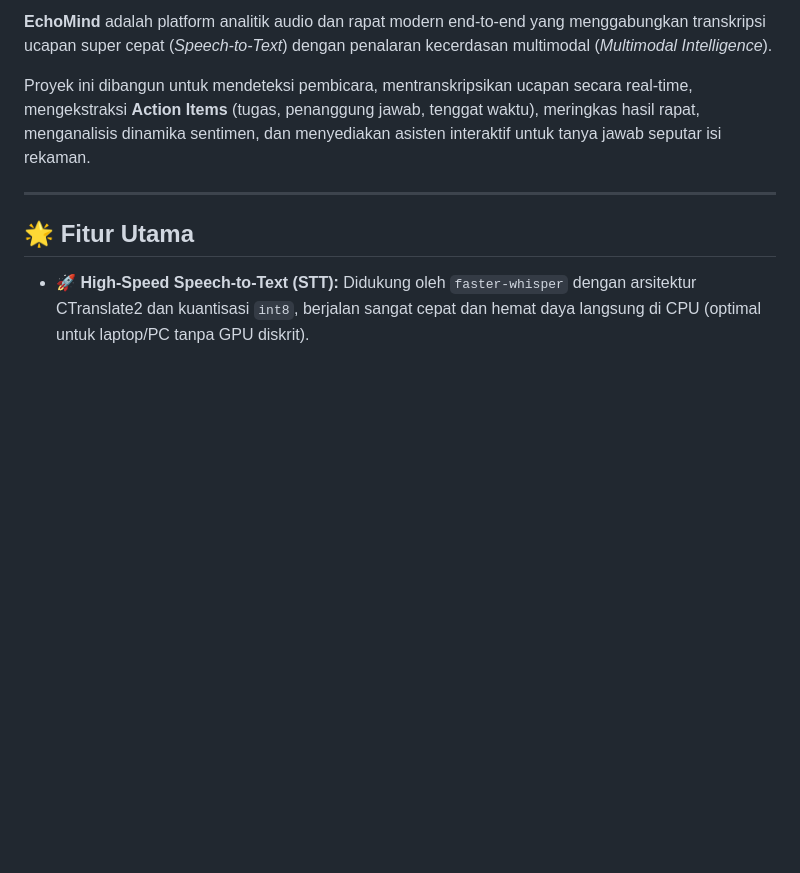
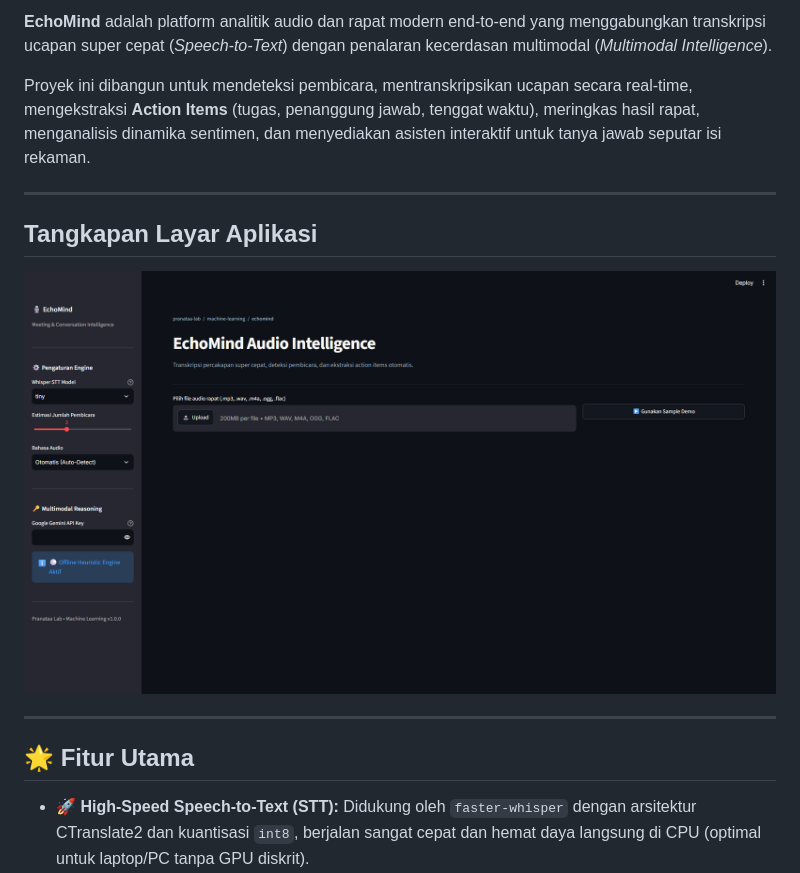
Before and after one commit to pranataa-labs/EchoMind-Audio-Intelligence, a Markdown page: README.md, the part around the change. Rendered like a GitHub page; pictures changed too: screenshots/echomind-dashboard.png (added); blank space fills up the shorter version.

Commit message:
docs(readme): add HD dashboard screenshot to README
- Embed 1080p Streamlit audio intelligence dashboard preview
- Adhere to Rule 20 concise documentation and Rule 12.1 pairing trailer

Co-authored-by: aria sastra <192975116+ariasastra-dev@users.noreply.github.com>

```diff
--- a/README.md
+++ b/README.md
@@ -5,6 +5,14 @@
 **EchoMind** adalah platform analitik audio dan rapat modern end-to-end yang menggabungkan transkripsi ucapan super cepat (*Speech-to-Text*) dengan penalaran kecerdasan multimodal (*Multimodal Intelligence*).
 
 Proyek ini dibangun untuk mendeteksi pembicara, mentranskripsikan ucapan secara real-time, mengekstraksi **Action Items** (tugas, penanggung jawab, tenggat waktu), meringkas hasil rapat, menganalisis dinamika sentimen, dan menyediakan asisten interaktif untuk tanya jawab seputar isi rekaman.
+
+---
+
+## Tangkapan Layar Aplikasi
+
+<p align="center">
+  <img src="screenshots/echomind-dashboard.png" alt="EchoMind Audio Intelligence Dashboard" width="920">
+</p>
 
 ---
 
```
